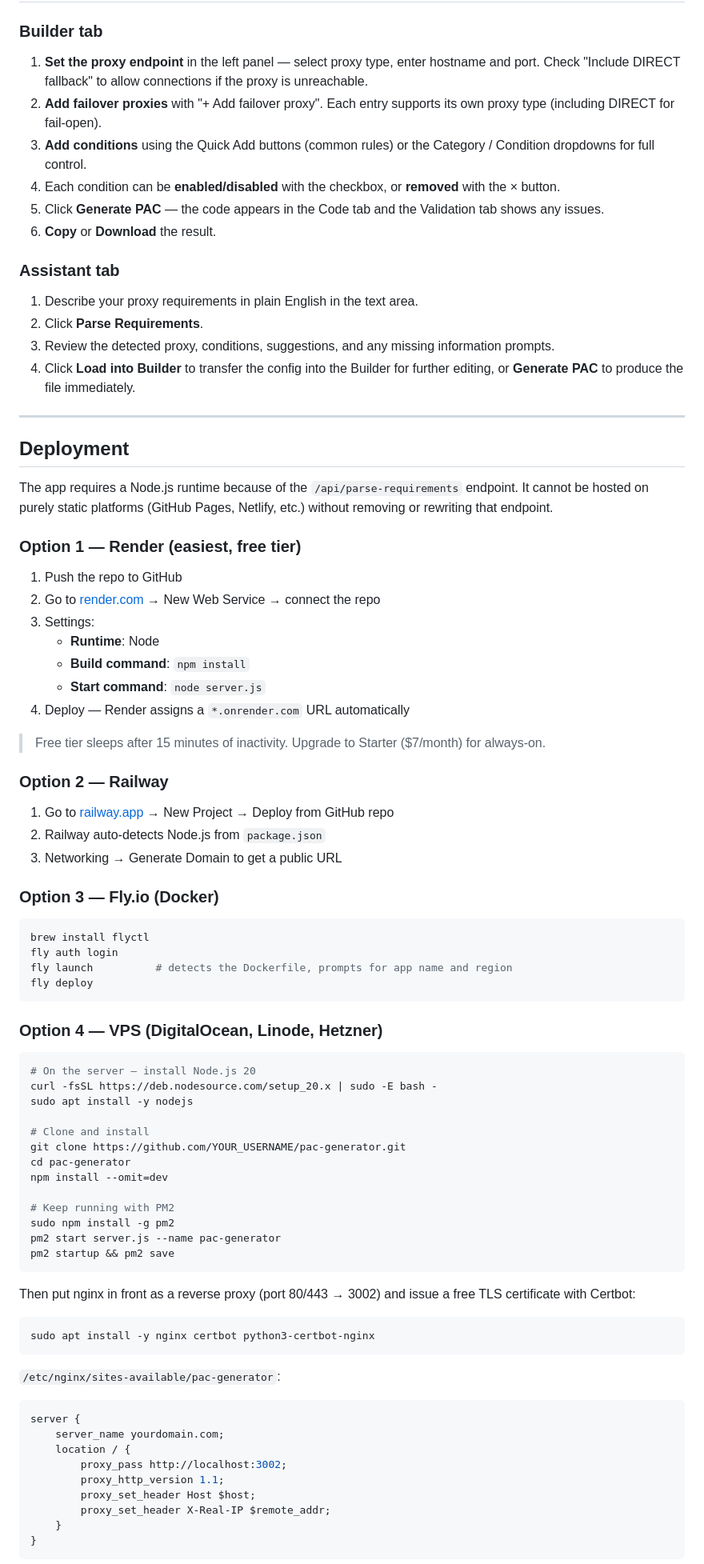
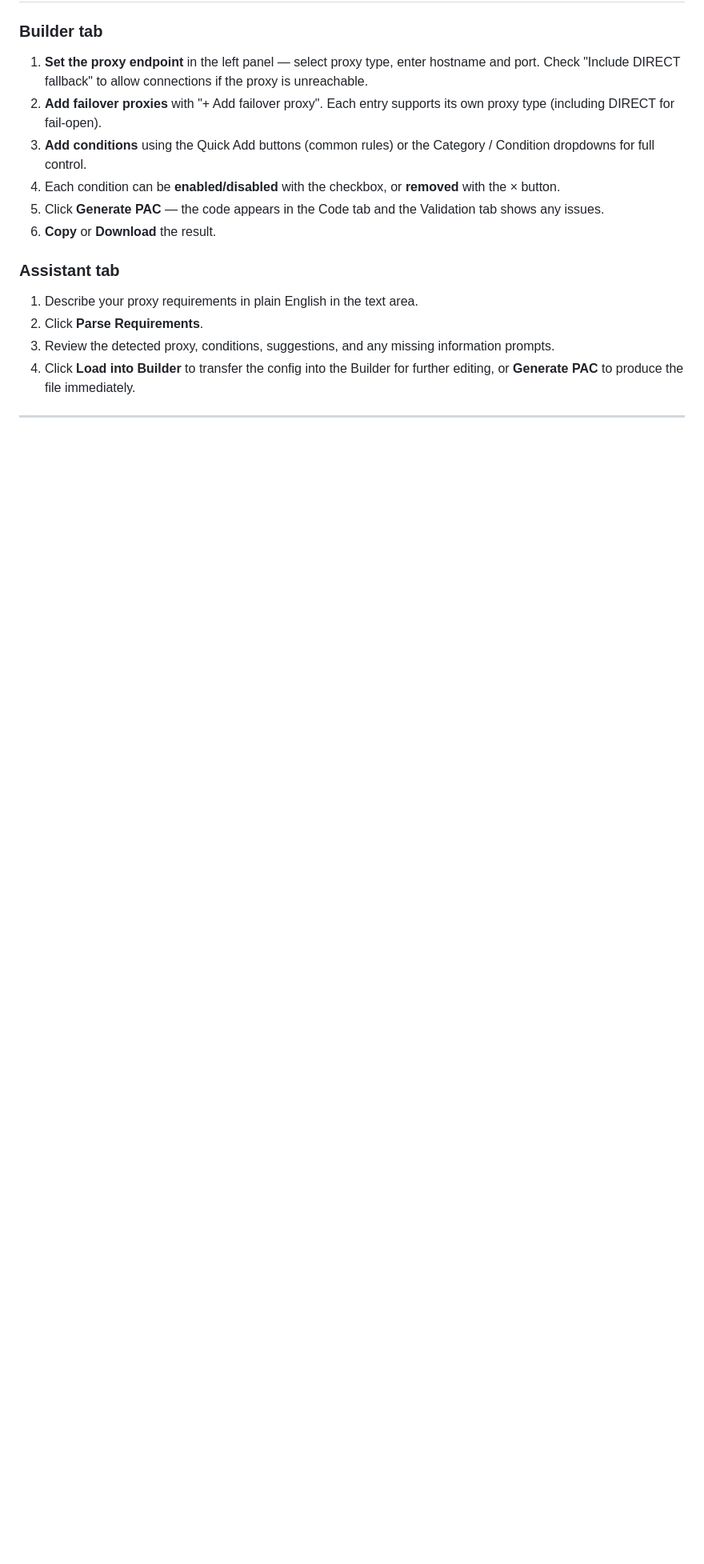
Before and after one commit to mohit-soni1/PAC, a Markdown page: README.md, the part around one of its changes. Shown at 80% size. GitHub-like rendering; blank space fills up the shorter version.

````diff
--- a/README.md
+++ b/README.md
@@ -200,72 +200,3 @@ Confidence levels: `high` (clearly stated), `medium` (inferred), `low` (detected
 
 ---
 
-## Deployment
-
-The app requires a Node.js runtime because of the `/api/parse-requirements` endpoint. It cannot be hosted on purely static platforms (GitHub Pages, Netlify, etc.) without removing or rewriting that endpoint.
-
-### Option 1 — Render (easiest, free tier)
-
-1. Push the repo to GitHub
-2. Go to [render.com](https://render.com) → New Web Service → connect the repo
-3. Settings:
-   - **Runtime**: Node
-   - **Build command**: `npm install`
-   - **Start command**: `node server.js`
-4. Deploy — Render assigns a `*.onrender.com` URL automatically
-
-> Free tier sleeps after 15 minutes of inactivity. Upgrade to Starter ($7/month) for always-on.
-
-### Option 2 — Railway
-
-1. Go to [railway.app](https://railway.app) → New Project → Deploy from GitHub repo
-2. Railway auto-detects Node.js from `package.json`
-3. Networking → Generate Domain to get a public URL
-
-### Option 3 — Fly.io (Docker)
-
-```bash
-brew install flyctl
-fly auth login
-fly launch          # detects the Dockerfile, prompts for app name and region
-fly deploy
-```
-
-### Option 4 — VPS (DigitalOcean, Linode, Hetzner)
-
-```bash
-# On the server — install Node.js 20
-curl -fsSL https://deb.nodesource.com/setup_20.x | sudo -E bash -
-sudo apt install -y nodejs
-
-# Clone and install
-git clone https://github.com/YOUR_USERNAME/pac-generator.git
-cd pac-generator
-npm install --omit=dev
-
-# Keep running with PM2
-sudo npm install -g pm2
-pm2 start server.js --name pac-generator
-pm2 startup && pm2 save
-```
-
-Then put nginx in front as a reverse proxy (port 80/443 → 3002) and issue a free TLS certificate with Certbot:
-
-```bash
-sudo apt install -y nginx certbot python3-certbot-nginx
-```
-
-`/etc/nginx/sites-available/pac-generator`:
-
-```nginx
-server {
-    server_name yourdomain.com;
-    location / {
-        proxy_pass http://localhost:3002;
-        proxy_http_version 1.1;
-        proxy_set_header Host $host;
-        proxy_set_header X-Real-IP $remote_addr;
-    }
-}
-```
-
````
Also changed, not shown: other parts of README.md (+0 -14 lines).
